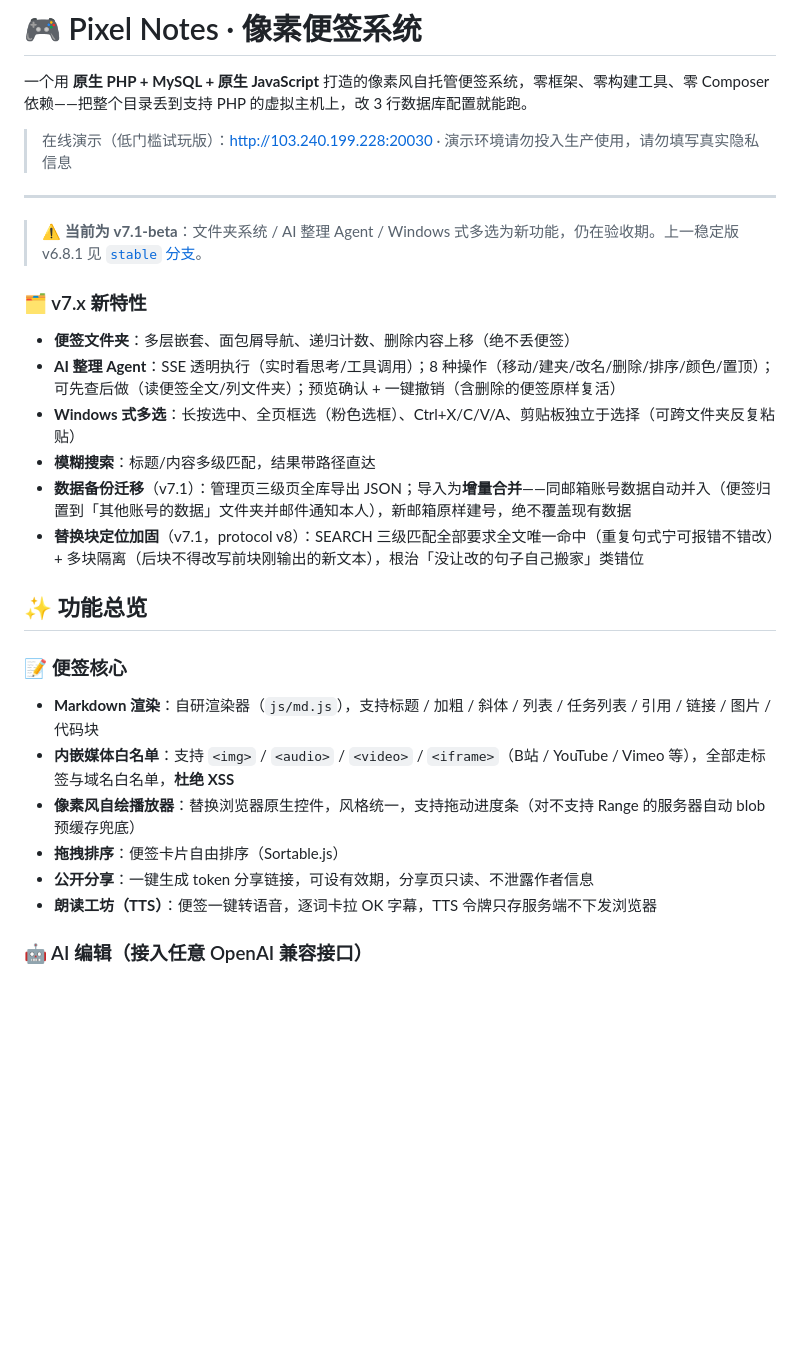
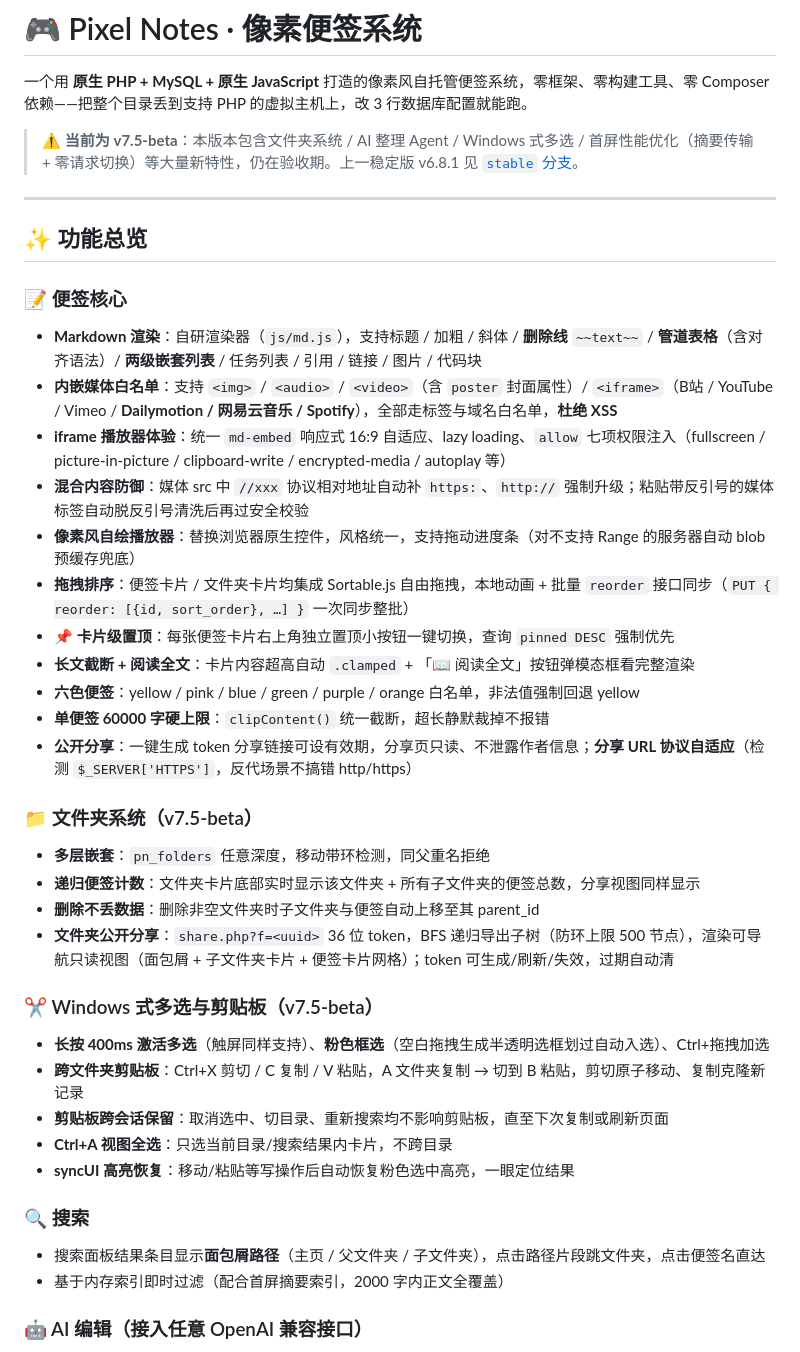
Before and after one commit to conm599/pixel-notes, a Markdown page: README.md, the part around one of its changes. Rendered like a GitHub page; blank space fills up the shorter version.

```diff
--- a/README.md
+++ b/README.md
@@ -2,28 +2,40 @@
 
 一个用 **原生 PHP + MySQL + 原生 JavaScript** 打造的像素风自托管便签系统，零框架、零构建工具、零 Composer 依赖——把整个目录丢到支持 PHP 的虚拟主机上，改 3 行数据库配置就能跑。
 
-> 在线演示（低门槛试玩版）：http://103.240.199.228:20030 · 演示环境请勿投入生产使用，请勿填写真实隐私信息
+> ⚠️ **当前为 v7.5-beta**：本版本包含文件夹系统 / AI 整理 Agent / Windows 式多选 / 首屏性能优化（摘要传输 + 零请求切换）等大量新特性，仍在验收期。上一稳定版 v6.8.1 见 [`stable` 分支](https://github.com/conm599/pixel-notes/tree/stable)。
 
 ---
-
-> ⚠️ **当前为 v7.1-beta**：文件夹系统 / AI 整理 Agent / Windows 式多选为新功能，仍在验收期。上一稳定版 v6.8.1 见 [`stable` 分支](https://github.com/conm599/pixel-notes/tree/stable)。
-
-### 🗂️ v7.x 新特性
-- **便签文件夹**：多层嵌套、面包屑导航、递归计数、删除内容上移（绝不丢便签）
-- **AI 整理 Agent**：SSE 透明执行（实时看思考/工具调用）；8 种操作（移动/建夹/改名/删除/排序/颜色/置顶）；可先查后做（读便签全文/列文件夹）；预览确认 + 一键撤销（含删除的便签原样复活）
-- **Windows 式多选**：长按选中、全页框选（粉色选框）、Ctrl+X/C/V/A、剪贴板独立于选择（可跨文件夹反复粘贴）
-- **模糊搜索**：标题/内容多级匹配，结果带路径直达
-- **数据备份迁移**（v7.1）：管理页三级页全库导出 JSON；导入为**增量合并**——同邮箱账号数据自动并入（便签归置到「其他账号的数据」文件夹并邮件通知本人），新邮箱原样建号，绝不覆盖现有数据
-- **替换块定位加固**（v7.1，protocol v8）：SEARCH 三级匹配全部要求全文唯一命中（重复句式宁可报错不错改）+ 多块隔离（后块不得改写前块刚输出的新文本），根治「没让改的句子自己搬家」类错位
 
 ## ✨ 功能总览
 
 ### 📝 便签核心
-- **Markdown 渲染**：自研渲染器（`js/md.js`），支持标题 / 加粗 / 斜体 / 列表 / 任务列表 / 引用 / 链接 / 图片 / 代码块
-- **内嵌媒体白名单**：支持 `<img>` / `<audio>` / `<video>` / `<iframe>`（B站 / YouTube / Vimeo 等），全部走标签与域名白名单，**杜绝 XSS**
+- **Markdown 渲染**：自研渲染器（`js/md.js`），支持标题 / 加粗 / 斜体 / **删除线** `~~text~~` / **管道表格**（含对齐语法）/ **两级嵌套列表** / 任务列表 / 引用 / 链接 / 图片 / 代码块
+- **内嵌媒体白名单**：支持 `<img>` / `<audio>` / `<video>`（含 `poster` 封面属性）/ `<iframe>`（B站 / YouTube / Vimeo / **Dailymotion / 网易云音乐 / Spotify**），全部走标签与域名白名单，**杜绝 XSS**
+- **iframe 播放器体验**：统一 `md-embed` 响应式 16:9 自适应、lazy loading、`allow` 七项权限注入（fullscreen / picture-in-picture / clipboard-write / encrypted-media / autoplay 等）
+- **混合内容防御**：媒体 src 中 `//xxx` 协议相对地址自动补 `https:`、`http://` 强制升级；粘贴带反引号的媒体标签自动脱反引号清洗后再过安全校验
 - **像素风自绘播放器**：替换浏览器原生控件，风格统一，支持拖动进度条（对不支持 Range 的服务器自动 blob 预缓存兜底）
-- **拖拽排序**：便签卡片自由排序（Sortable.js）
-- **公开分享**：一键生成 token 分享链接，可设有效期，分享页只读、不泄露作者信息
-- **朗读工坊（TTS）**：便签一键转语音，逐词卡拉 OK 字幕，TTS 令牌只存服务端不下发浏览器
+- **拖拽排序**：便签卡片 / 文件夹卡片均集成 Sortable.js 自由拖拽，本地动画 + 批量 `reorder` 接口同步（`PUT { reorder: [{id, sort_order}, …] }` 一次同步整批）
+- **📌 卡片级置顶**：每张便签卡片右上角独立置顶小按钮一键切换，查询 `pinned DESC` 强制优先
+- **长文截断 + 阅读全文**：卡片内容超高自动 `.clamped` + 「📖 阅读全文」按钮弹模态框看完整渲染
+- **六色便签**：yellow / pink / blue / green / purple / orange 白名单，非法值强制回退 yellow
+- **单便签 60000 字硬上限**：`clipContent()` 统一截断，超长静默裁掉不报错
+- **公开分享**：一键生成 token 分享链接可设有效期，分享页只读、不泄露作者信息；**分享 URL 协议自适应**（检测 `$_SERVER['HTTPS']`，反代场景不搞错 http/https）
+
+### 📁 文件夹系统（v7.5-beta）
+- **多层嵌套**：`pn_folders` 任意深度，移动带环检测，同父重名拒绝
+- **递归便签计数**：文件夹卡片底部实时显示该文件夹 + 所有子文件夹的便签总数，分享视图同样显示
+- **删除不丢数据**：删除非空文件夹时子文件夹与便签自动上移至其 parent_id
+- **文件夹公开分享**：`share.php?f=<uuid>` 36 位 token，BFS 递归导出子树（防环上限 500 节点），渲染可导航只读视图（面包屑 + 子文件夹卡片 + 便签卡片网格）；token 可生成/刷新/失效，过期自动清
+
+### ✂️ Windows 式多选与剪贴板（v7.5-beta）
+- **长按 400ms 激活多选**（触屏同样支持）、**粉色框选**（空白拖拽生成半透明选框划过自动入选）、Ctrl+拖拽加选
+- **跨文件夹剪贴板**：Ctrl+X 剪切 / C 复制 / V 粘贴，A 文件夹复制 → 切到 B 粘贴，剪切原子移动、复制克隆新记录
+- **剪贴板跨会话保留**：取消选中、切目录、重新搜索均不影响剪贴板，直至下次复制或刷新页面
+- **Ctrl+A 视图全选**：只选当前目录/搜索结果内卡片，不跨目录
+- **syncUI 高亮恢复**：移动/粘贴等写操作后自动恢复粉色选中高亮，一眼定位结果
+
+### 🔍 搜索
+- 搜索面板结果条目显示**面包屑路径**（主页 / 父文件夹 / 子文件夹），点击路径片段跳文件夹，点击便签名直达
+- 基于内存索引即时过滤（配合首屏摘要索引，2000 字内正文全覆盖）
 
 ### 🤖 AI 编辑（接入任意 OpenAI 兼容接口）
```
Also changed, not shown: other parts of README.md (+73 -47 lines).
